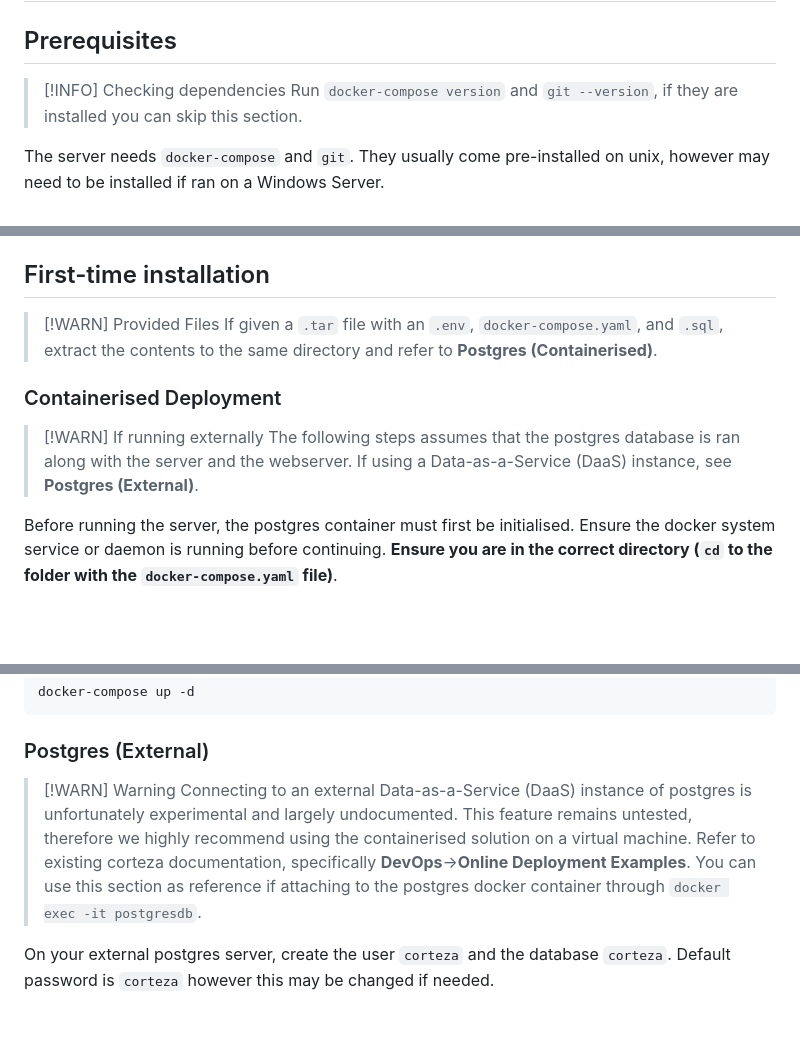
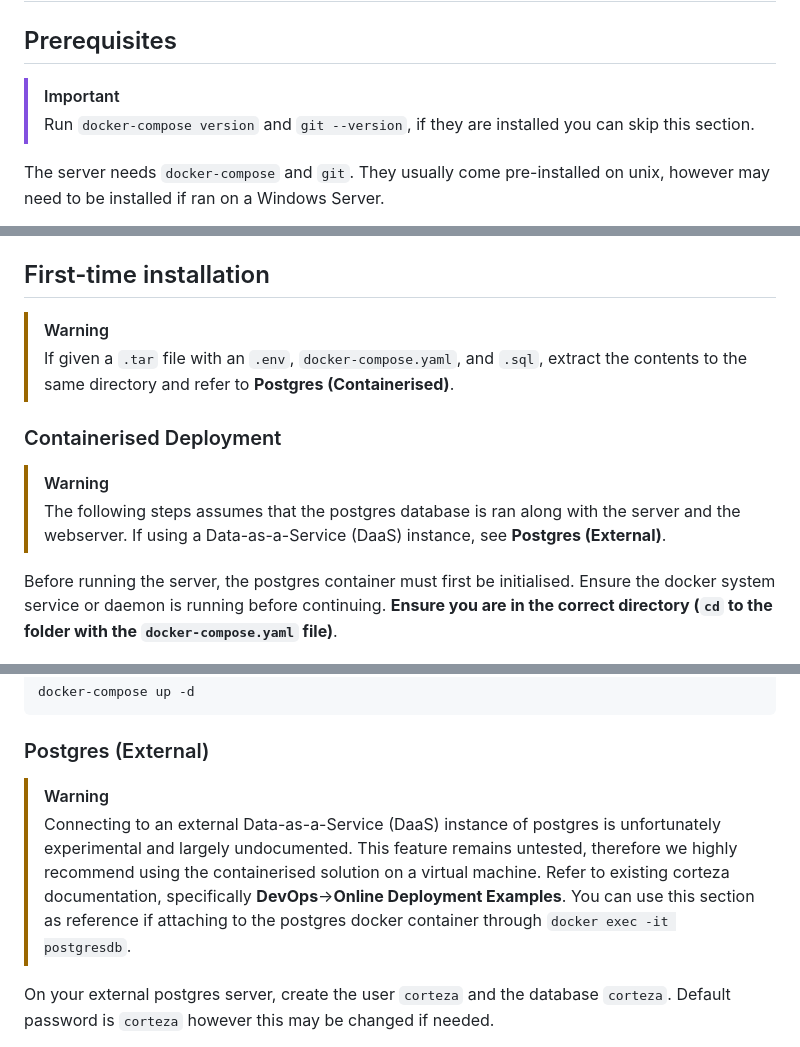
Before and after one commit to vittopan/oceans-institute-system, a Markdown page: Installation.md, 3 parts joined by grey strips. Rendered like a GitHub page; blank space fills up the shorter version.

Commit message:
docs: fixed formatting to align with github

```diff
--- a/Installation.md
+++ b/Installation.md
@@ -2,8 +2,8 @@
 
 ## Prerequisites
 
->[!INFO] Checking dependencies
->Run `docker-compose version` and `git --version`, if they are installed you can skip this section.
+> [!IMPORTANT]
+> Run `docker-compose version` and `git --version`, if they are installed you can skip this section.
 
 The server needs `docker-compose` and `git`. They usually come pre-installed on unix, however may need to be installed if ran on a Windows Server.
 
@@ -25,13 +25,13 @@ git clone https://github.com/vittopan/oceans-institute-system.git
 
 ## First-time installation
 
->[!WARN] Provided Files
+> [!WARNING]
 > If given a `.tar` file with an `.env`, `docker-compose.yaml`, and `.sql`, extract the contents to the same directory and refer to **Postgres (Containerised)**.
 
 ### Containerised Deployment
 
->[!WARN] If running externally
->The following steps assumes that the postgres database is ran along with the server and the webserver. If using a Data-as-a-Service (DaaS) instance, see **Postgres (External)**.
+> [!WARNING]
+> The following steps assumes that the postgres database is ran along with the server and the webserver. If using a Data-as-a-Service (DaaS) instance, see **Postgres (External)**.
 
 Before running the server, the postgres container must first be initialised. Ensure the docker system service or daemon is running before continuing. **Ensure you are in the correct directory (`cd` to the folder with the `docker-compose.yaml` file)**.
 
@@ -76,9 +76,9 @@ docker-compose up -d
 
 ### Postgres (External)
 
->[!WARN] Warning
->Connecting to an external Data-as-a-Service (DaaS) instance of postgres is unfortunately experimental and largely undocumented. This feature remains untested, therefore we highly recommend using the containerised solution on a virtual machine. Refer to existing corteza documentation, specifically **DevOps**->**Online Deployment Examples**.
->You can use this section as reference if attaching to the postgres docker container through `docker exec -it postgresdb`.
+> [!WARNING]
+> Connecting to an external Data-as-a-Service (DaaS) instance of postgres is unfortunately experimental and largely undocumented. This feature remains untested, therefore we highly recommend using the containerised solution on a virtual machine. Refer to existing corteza documentation, specifically **DevOps**->**Online Deployment Examples**.
+> You can use this section as reference if attaching to the postgres docker container through `docker exec -it postgresdb`.
 
 On your external postgres server, create the user `corteza` and the database `corteza`. Default password is `corteza` however this may be changed if needed.
 
```
